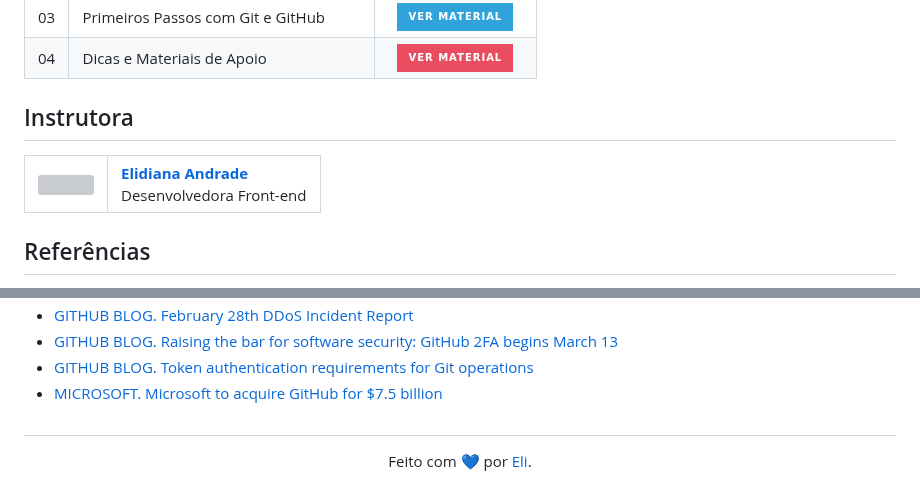
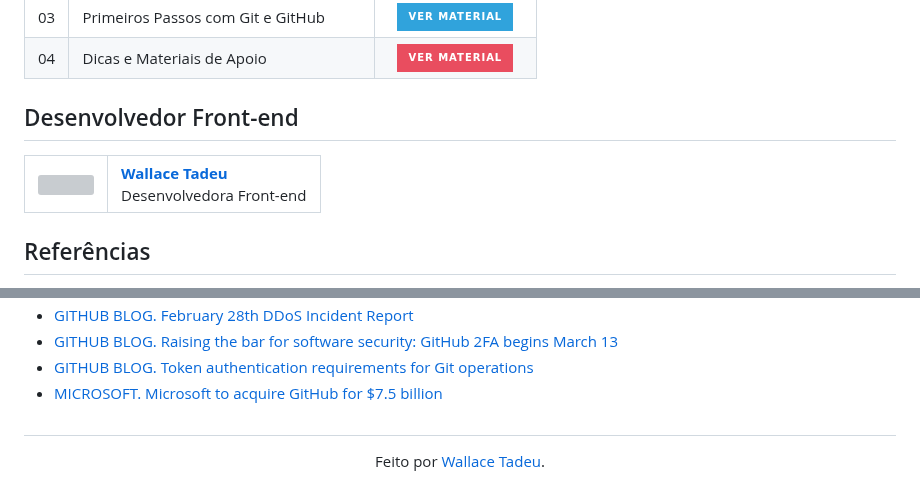
Before and after one commit to Wallacet28/clone, a Markdown page: README.md, 2 parts joined by grey strips. Drawn GitHub-style; badges without logos; grey boxes are pictures that could not be loaded.

```diff
--- a/README.md
+++ b/README.md
@@ -67,7 +67,7 @@ Introduzir ao versionamento de código com Git e GitHub.
   <tfoot></tfoot>
 </table>
 
-## Instrutora
+## Desenvolvedor Front-end
 <table>
   <tr>
     <td>
@@ -75,7 +75,7 @@ Introduzir ao versionamento de código com Git e GitHub.
     </td>
     <td align="left">
       <a href="https://github.com/elidianaandrade">
-        <span><b>Elidiana Andrade</b></span>
+        <span><b>Wallace Tadeu</b></span>
       </a>
       <br>
       <span>Desenvolvedora Front-end</span>
@@ -93,4 +93,4 @@ Introduzir ao versionamento de código com Git e GitHub.
 - [MICROSOFT. Microsoft to acquire GitHub for $7.5 billion](https:/news.microsoft.com/2018/06/04/microsoft-to-acquire-github-for-7-5-billion/)
 
 ##
-<div align="center">Feito com 💙 por <a href="https://github.com/elidianaandrade">Eli</a>.</div>
+<div align="center">Feito  por <a href="https://github.com/Wallacet28">Wallace Tadeu</a>.</div>
```
